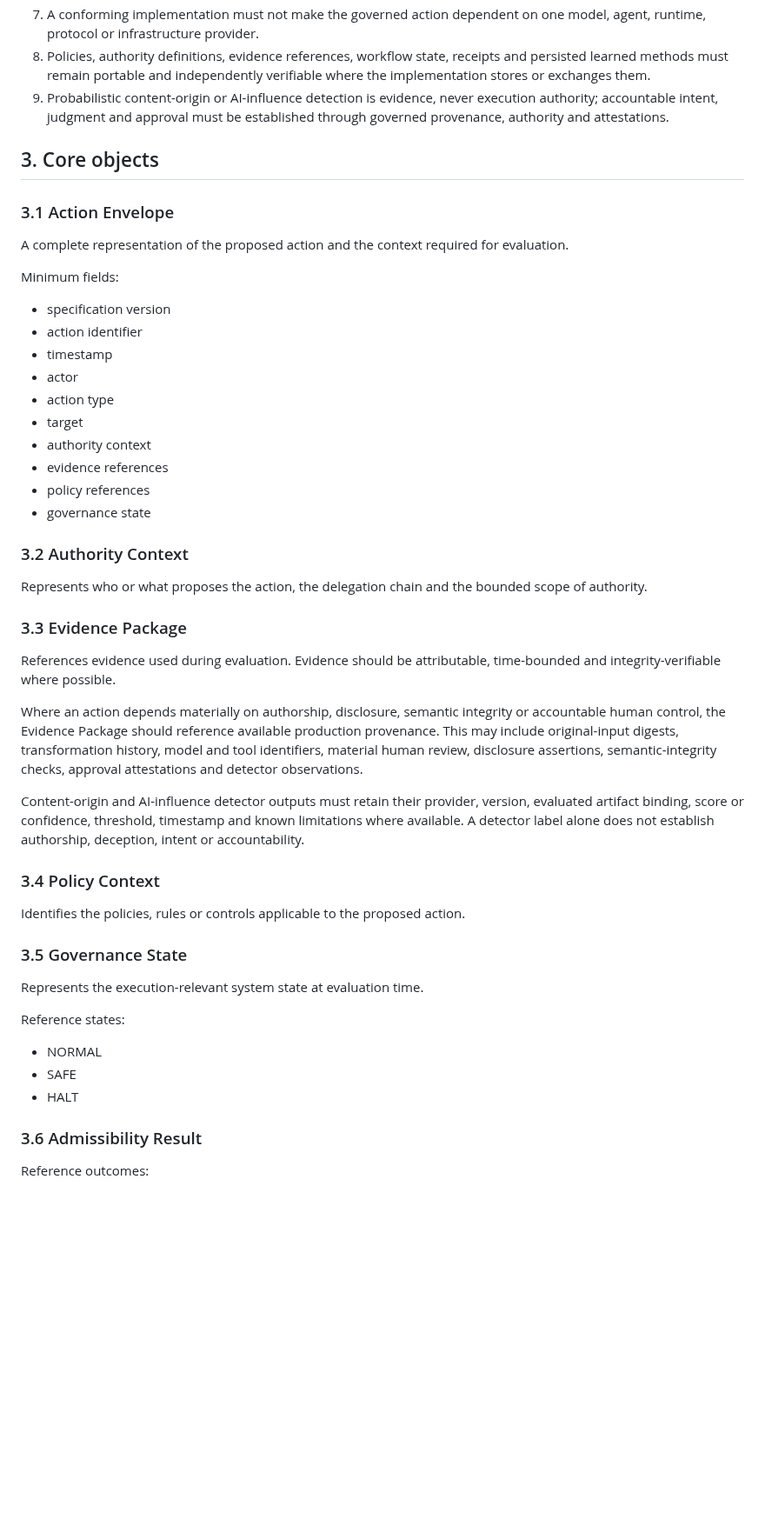
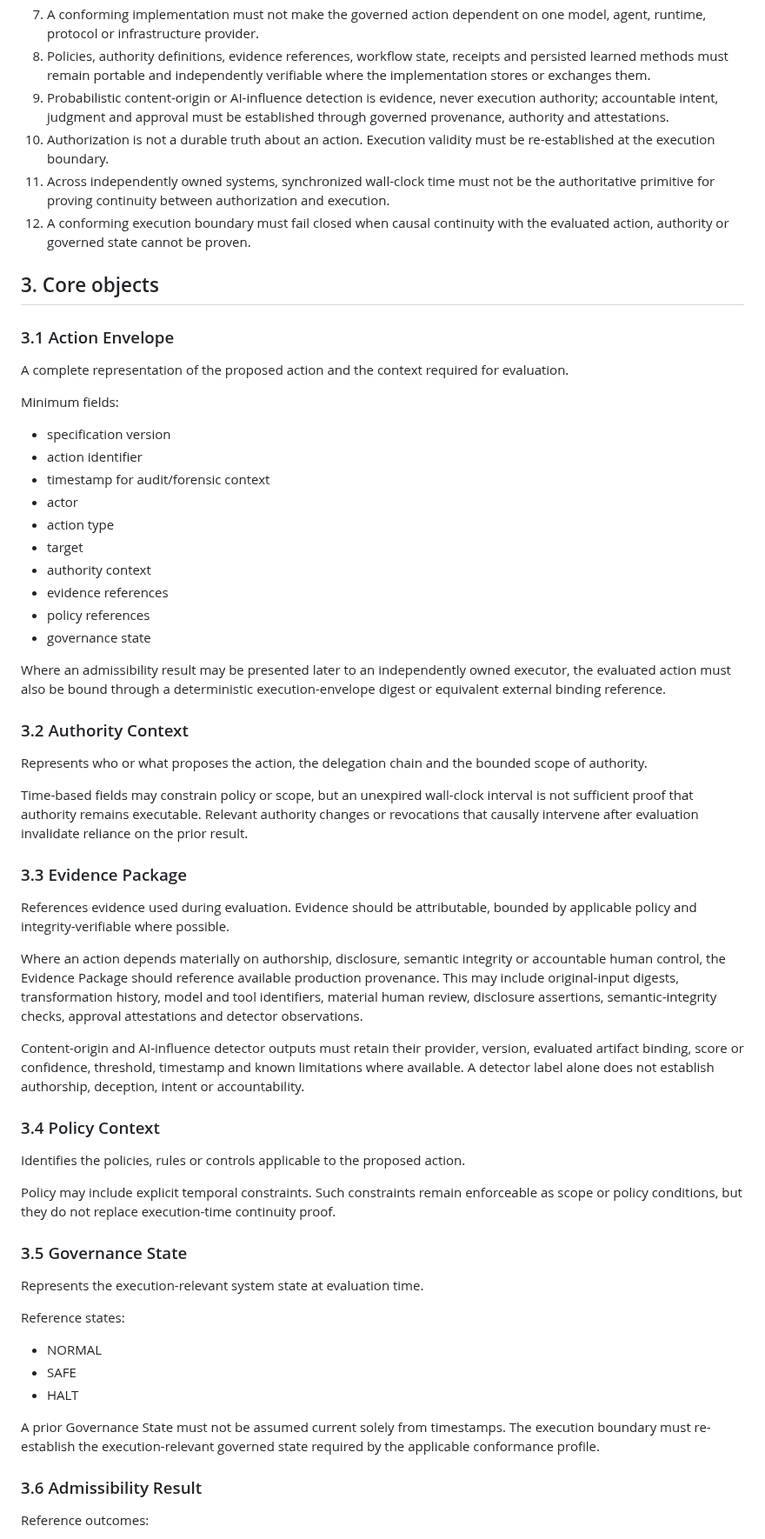
Before and after one commit to nsolland/reht-standard, a Markdown page: SPECIFICATION.md, the part around one of its changes. Shown at 87% size. GitHub-like rendering; blank space fills up the shorter version.

Commit message:
spec: make execution validity causal

```diff
--- a/SPECIFICATION.md
+++ b/SPECIFICATION.md
@@ -17,6 +17,9 @@ REHT defines a bounded public contract for evaluating whether a proposed AI-medi
 7. A conforming implementation must not make the governed action dependent on one model, agent, runtime, protocol or infrastructure provider.
 8. Policies, authority definitions, evidence references, workflow state, receipts and persisted learned methods must remain portable and independently verifiable where the implementation stores or exchanges them.
 9. Probabilistic content-origin or AI-influence detection is evidence, never execution authority; accountable intent, judgment and approval must be established through governed provenance, authority and attestations.
+10. Authorization is not a durable truth about an action. Execution validity must be re-established at the execution boundary.
+11. Across independently owned systems, synchronized wall-clock time must not be the authoritative primitive for proving continuity between authorization and execution.
+12. A conforming execution boundary must fail closed when causal continuity with the evaluated action, authority or governed state cannot be proven.
 
 ## 3. Core objects
 
@@ -28,7 +31,7 @@ Minimum fields:
 
 - specification version
 - action identifier
-- timestamp
+- timestamp for audit/forensic context
 - actor
 - action type
 - target
@@ -37,13 +40,17 @@ Minimum fields:
 - policy references
 - governance state
 
+Where an admissibility result may be presented later to an independently owned executor, the evaluated action must also be bound through a deterministic execution-envelope digest or equivalent external binding reference.
+
 ### 3.2 Authority Context
 
 Represents who or what proposes the action, the delegation chain and the bounded scope of authority.
 
+Time-based fields may constrain policy or scope, but an unexpired wall-clock interval is not sufficient proof that authority remains executable. Relevant authority changes or revocations that causally intervene after evaluation invalidate reliance on the prior result.
+
 ### 3.3 Evidence Package
 
-References evidence used during evaluation. Evidence should be attributable, time-bounded and integrity-verifiable where possible.
+References evidence used during evaluation. Evidence should be attributable, bounded by applicable policy and integrity-verifiable where possible.
 
 Where an action depends materially on authorship, disclosure, semantic integrity or accountable human control, the Evidence Package should reference available production provenance. This may include original-input digests, transformation history, model and tool identifiers, material human review, disclosure assertions, semantic-integrity checks, approval attestations and detector observations.
 
@@ -52,6 +59,8 @@ Content-origin and AI-influence detector outputs must retain their provider, ver
 ### 3.4 Policy Context
 
 Identifies the policies, rules or controls applicable to the proposed action.
+
+Policy may include explicit temporal constraints. Such constraints remain enforceable as scope or policy conditions, but they do not replace execution-time continuity proof.
 
 ### 3.5 Governance State
 
@@ -62,6 +71,8 @@ Reference states:
 - NORMAL
 - SAFE
 - HALT
+
+A prior Governance State must not be assumed current solely from timestamps. The execution boundary must re-establish the execution-relevant governed state required by the applicable conformance profile.
 
 ### 3.6 Admissibility Result
 
```
Also changed, not shown: other parts of SPECIFICATION.md (+36 -4 lines).
